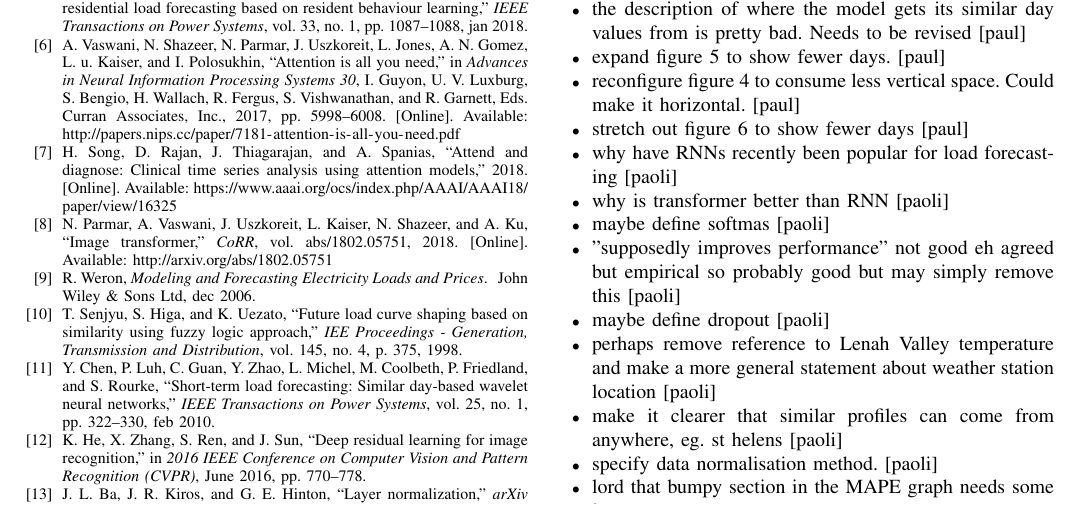
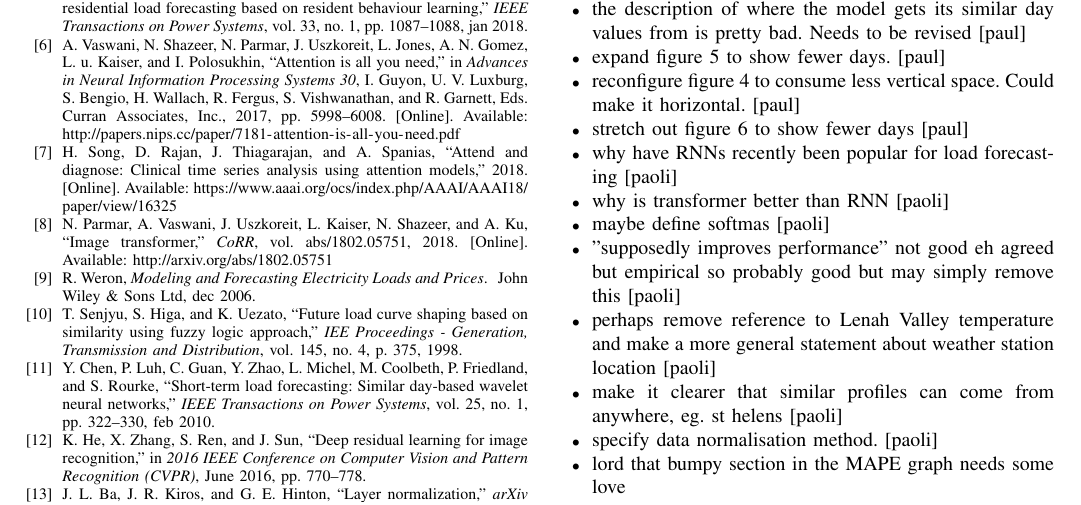
Before and after one commit to jurasofish/load_forecast_paper, a LaTeX paper (aupec.tex): part of page 7 of 8, cut so that both start at the same text. Compiled offline with pdfLaTeX; a missing font is replaced by an installed copy or a similar font; a LaTeX package or settings file that is missing is left out.

Commit message:
referenced dropout previous commit

```diff
--- a/aupec.tex
+++ b/aupec.tex
@@ -469,7 +469,6 @@ This work has been supported by TasNetworks, who also provided network and deman
 	\item why is transformer better than RNN [paoli]
 	\item maybe define softmas [paoli]
 	\item "supposedly improves performance" not good eh agreed but empirical so probably good but may simply remove this [paoli]
-	\item maybe define dropout [paoli]
 	\item perhaps remove reference to Lenah Valley temperature and make a more general statement about weather station location [paoli]
 	\item make it clearer that similar profiles can come from anywhere, eg. st helens [paoli]
 	\item specify data normalisation method. [paoli]
```
